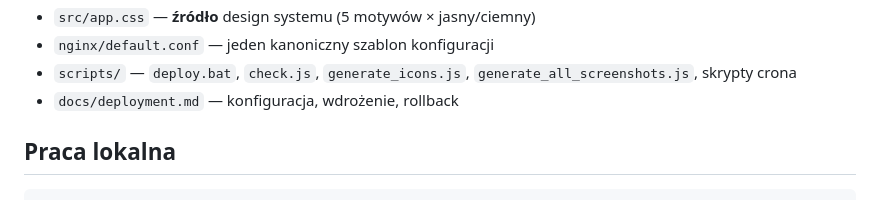
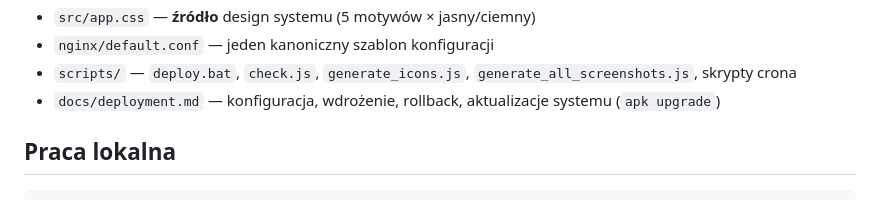
Before and after one commit to WikDra/wikdra.top, a Markdown page: README.md, the part around the change. Rendered like a GitHub page.

Commit message:
docs: apk upgrade nadpisuje index.html (plik pakietu nginx) — zabezpieczenie protected_paths.d i kontrola po aktualizacji

```diff
--- a/README.md
+++ b/README.md
@@ -26,7 +26,7 @@ Bez frameworka i bez bundlera: 5 dokumentów, Alpine.js + uPlot, CSS budowany Ta
 - `src/app.css` — **źródło** design systemu (5 motywów × jasny/ciemny)
 - `nginx/default.conf` — jeden kanoniczny szablon konfiguracji
 - `scripts/` — `deploy.bat`, `check.js`, `generate_icons.js`, `generate_all_screenshots.js`, skrypty crona
-- `docs/deployment.md` — konfiguracja, wdrożenie, rollback
+- `docs/deployment.md` — konfiguracja, wdrożenie, rollback, aktualizacje systemu (`apk upgrade`)
 
 ## Praca lokalna
 
```
Also changed, not shown: docs/deployment.md (+36 -0 lines).
